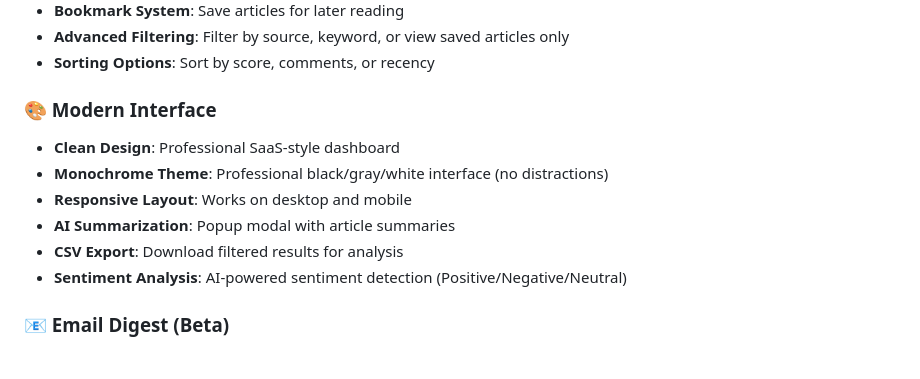
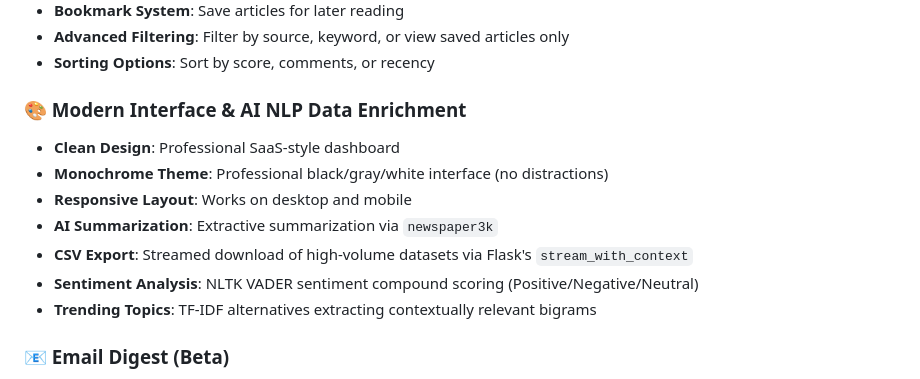
Before and after one commit to DhanushPillay/Web-scraper, a Markdown page: README.md, the part around the change. Drawn GitHub-style.

Commit message:
docs: Add NLP enrichment details like NLTK VADER and TF-IDF alternative

```diff
--- a/README.md
+++ b/README.md
@@ -29,13 +29,14 @@ A modern, professional web application for aggregating and viewing technology ne
 - **Advanced Filtering**: Filter by source, keyword, or view saved articles only
 - **Sorting Options**: Sort by score, comments, or recency
 
-### 🎨 Modern Interface
+### 🎨 Modern Interface & AI NLP Data Enrichment
 - **Clean Design**: Professional SaaS-style dashboard
 - **Monochrome Theme**: Professional black/gray/white interface (no distractions)
 - **Responsive Layout**: Works on desktop and mobile
-- **AI Summarization**: Popup modal with article summaries
-- **CSV Export**: Download filtered results for analysis
-- **Sentiment Analysis**: AI-powered sentiment detection (Positive/Negative/Neutral)
+- **AI Summarization**: Extractive summarization via `newspaper3k`
+- **CSV Export**: Streamed download of high-volume datasets via Flask's `stream_with_context`
+- **Sentiment Analysis**: NLTK VADER sentiment compound scoring (Positive/Negative/Neutral)
+- **Trending Topics**: TF-IDF alternatives extracting contextually relevant bigrams
 
 ### 📧 Email Digest (Beta)
 - Subscribe to daily news updates (skeleton implementation)
```
